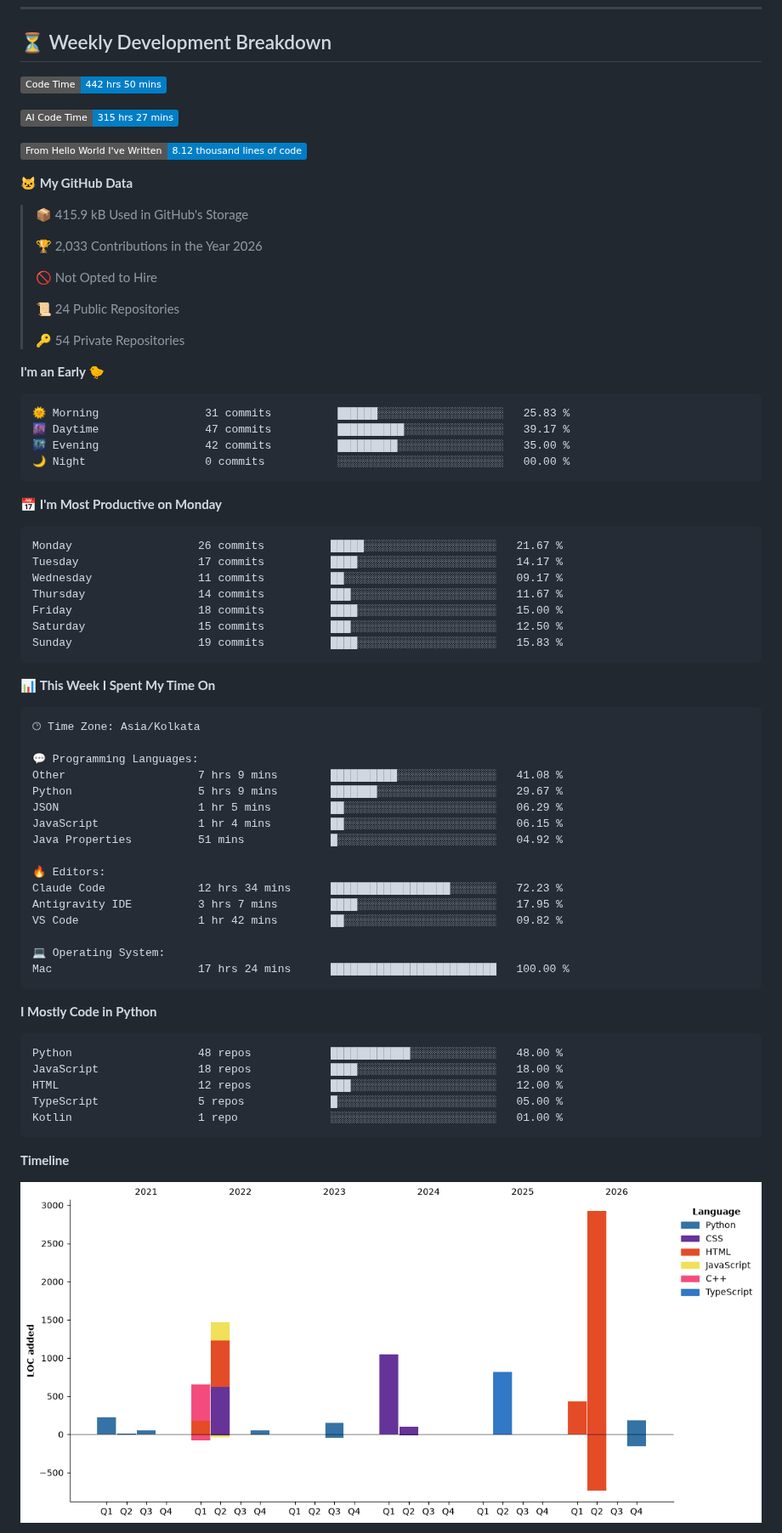
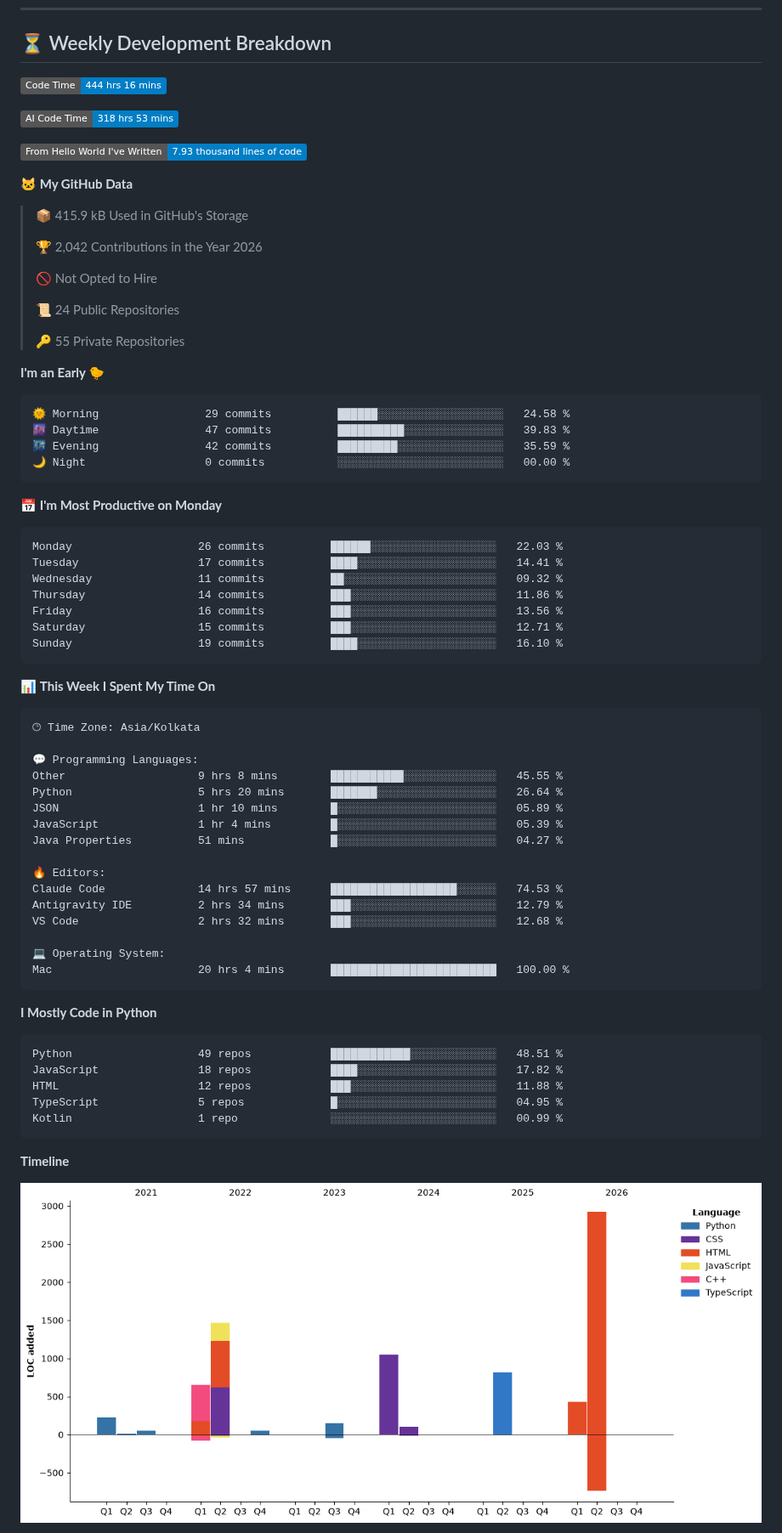
Before and after one commit to harshvadhiya/harshvadhiya, a Markdown page: README.md, the part around one of its changes. Shown at 85% size. Rendered like a GitHub page; pictures changed too: assets/bar_graph.png; badges without logos.

Commit message:
Updated with Dev Metrics

````diff
--- a/README.md
+++ b/README.md
@@ -170,42 +170,42 @@ class HarshVadhiya:
   Until the first run, the area between the markers stays empty — that's expected.
 -->
 <!--START_SECTION:waka-->
-![Code Time](http://img.shields.io/badge/Code%20Time-442%20hrs%2050%20mins-blue?style=flat)
+![Code Time](http://img.shields.io/badge/Code%20Time-444%20hrs%2016%20mins-blue?style=flat)
 
-![AI Code Time](http://img.shields.io/badge/AI%20Code%20Time-315%20hrs%2027%20mins-blue?style=flat)
+![AI Code Time](http://img.shields.io/badge/AI%20Code%20Time-318%20hrs%2053%20mins-blue?style=flat)
 
-![Lines of code](https://img.shields.io/badge/From%20Hello%20World%20I%27ve%20Written-8.12%20thousand%20lines%20of%20code-blue?style=flat)
+![Lines of code](https://img.shields.io/badge/From%20Hello%20World%20I%27ve%20Written-7.93%20thousand%20lines%20of%20code-blue?style=flat)
 
 **🐱 My GitHub Data**
 
 > 📦 415.9 kB Used in GitHub's Storage
  >
-> 🏆 2,033 Contributions in the Year 2026
+> 🏆 2,042 Contributions in the Year 2026
  >
 > 🚫 Not Opted to Hire
  >
 > 📜 24 Public Repositories
  >
-> 🔑 54 Private Repositories
+> 🔑 55 Private Repositories
  >
 **I'm an Early 🐤**
 
 ```text
-🌞 Morning                31 commits          ██████░░░░░░░░░░░░░░░░░░░   25.83 %
-🌆 Daytime                47 commits          ██████████░░░░░░░░░░░░░░░   39.17 %
-🌃 Evening                42 commits          █████████░░░░░░░░░░░░░░░░   35.00 %
+🌞 Morning                29 commits          ██████░░░░░░░░░░░░░░░░░░░   24.58 %
+🌆 Daytime                47 commits          ██████████░░░░░░░░░░░░░░░   39.83 %
+🌃 Evening                42 commits          █████████░░░░░░░░░░░░░░░░   35.59 %
 🌙 Night                  0 commits           ░░░░░░░░░░░░░░░░░░░░░░░░░   00.00 %
 ```
 📅 **I'm Most Productive on Monday**
 
 ```text
-Monday                   26 commits          █████░░░░░░░░░░░░░░░░░░░░   21.67 %
-Tuesday                  17 commits          ████░░░░░░░░░░░░░░░░░░░░░   14.17 %
-Wednesday                11 commits          ██░░░░░░░░░░░░░░░░░░░░░░░   09.17 %
-Thursday                 14 commits          ███░░░░░░░░░░░░░░░░░░░░░░   11.67 %
-Friday                   18 commits          ████░░░░░░░░░░░░░░░░░░░░░   15.00 %
-Saturday                 15 commits          ███░░░░░░░░░░░░░░░░░░░░░░   12.50 %
-Sunday                   19 commits          ████░░░░░░░░░░░░░░░░░░░░░   15.83 %
+Monday                   26 commits          ██████░░░░░░░░░░░░░░░░░░░   22.03 %
+Tuesday                  17 commits          ████░░░░░░░░░░░░░░░░░░░░░   14.41 %
+Wednesday                11 commits          ██░░░░░░░░░░░░░░░░░░░░░░░   09.32 %
+Thursday                 14 commits          ███░░░░░░░░░░░░░░░░░░░░░░   11.86 %
+Friday                   16 commits          ███░░░░░░░░░░░░░░░░░░░░░░   13.56 %
+Saturday                 15 commits          ███░░░░░░░░░░░░░░░░░░░░░░   12.71 %
+Sunday                   19 commits          ████░░░░░░░░░░░░░░░░░░░░░   16.10 %
 ```
 
 
@@ -215,29 +215,29 @@ Sunday                   19 commits          ████░░░░░░░
 🕑︎ Time Zone: Asia/Kolkata
 
 💬 Programming Languages:
-Other                    7 hrs 9 mins        ██████████░░░░░░░░░░░░░░░   41.08 %
-Python                   5 hrs 9 mins        ███████░░░░░░░░░░░░░░░░░░   29.67 %
-JSON                     1 hr 5 mins         ██░░░░░░░░░░░░░░░░░░░░░░░   06.29 %
-JavaScript               1 hr 4 mins         ██░░░░░░░░░░░░░░░░░░░░░░░   06.15 %
-Java Properties          51 mins             █░░░░░░░░░░░░░░░░░░░░░░░░   04.92 %
+Other                    9 hrs 8 mins        ███████████░░░░░░░░░░░░░░   45.55 %
+Python                   5 hrs 20 mins       ███████░░░░░░░░░░░░░░░░░░   26.64 %
+JSON                     1 hr 10 mins        █░░░░░░░░░░░░░░░░░░░░░░░░   05.89 %
+JavaScript               1 hr 4 mins         █░░░░░░░░░░░░░░░░░░░░░░░░   05.39 %
+Java Properties          51 mins             █░░░░░░░░░░░░░░░░░░░░░░░░   04.27 %
 
 🔥 Editors:
-Claude Code              12 hrs 34 mins      ██████████████████░░░░░░░   72.23 %
-Antigravity IDE          3 hrs 7 mins        ████░░░░░░░░░░░░░░░░░░░░░   17.95 %
-VS Code                  1 hr 42 mins        ██░░░░░░░░░░░░░░░░░░░░░░░   09.82 %
+Claude Code              14 hrs 57 mins      ███████████████████░░░░░░   74.53 %
+Antigravity IDE          2 hrs 34 mins       ███░░░░░░░░░░░░░░░░░░░░░░   12.79 %
+VS Code                  2 hrs 32 mins       ███░░░░░░░░░░░░░░░░░░░░░░   12.68 %
 
 💻 Operating System:
-Mac                      17 hrs 24 mins      █████████████████████████   100.00 %
+Mac                      20 hrs 4 mins       █████████████████████████   100.00 %
 ```
 
 **I Mostly Code in Python**
 
 ```text
-Python                   48 repos            ████████████░░░░░░░░░░░░░   48.00 %
-JavaScript               18 repos            ████░░░░░░░░░░░░░░░░░░░░░   18.00 %
-HTML                     12 repos            ███░░░░░░░░░░░░░░░░░░░░░░   12.00 %
-TypeScript               5 repos             █░░░░░░░░░░░░░░░░░░░░░░░░   05.00 %
-Kotlin                   1 repo              ░░░░░░░░░░░░░░░░░░░░░░░░░   01.00 %
+Python                   49 repos            ████████████░░░░░░░░░░░░░   48.51 %
+JavaScript               18 repos            ████░░░░░░░░░░░░░░░░░░░░░   17.82 %
+HTML                     12 repos            ███░░░░░░░░░░░░░░░░░░░░░░   11.88 %
+TypeScript               5 repos             █░░░░░░░░░░░░░░░░░░░░░░░░   04.95 %
+Kotlin                   1 repo              ░░░░░░░░░░░░░░░░░░░░░░░░░   00.99 %
 ```
 
 
````
Also changed, not shown: other parts of README.md (+1 -1 lines).
